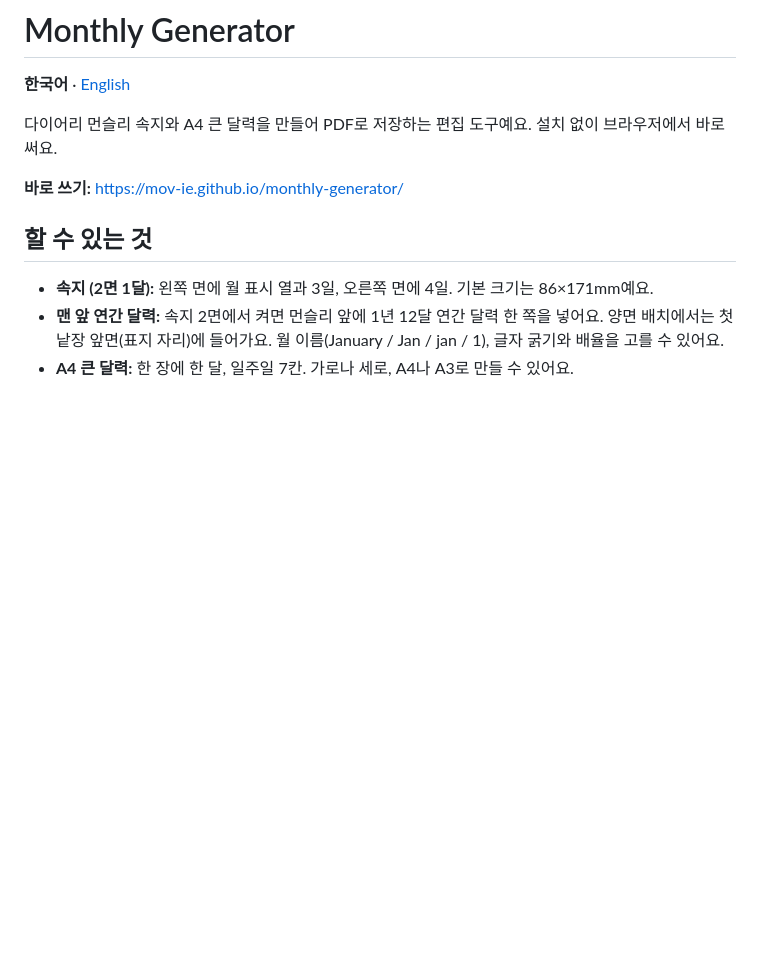
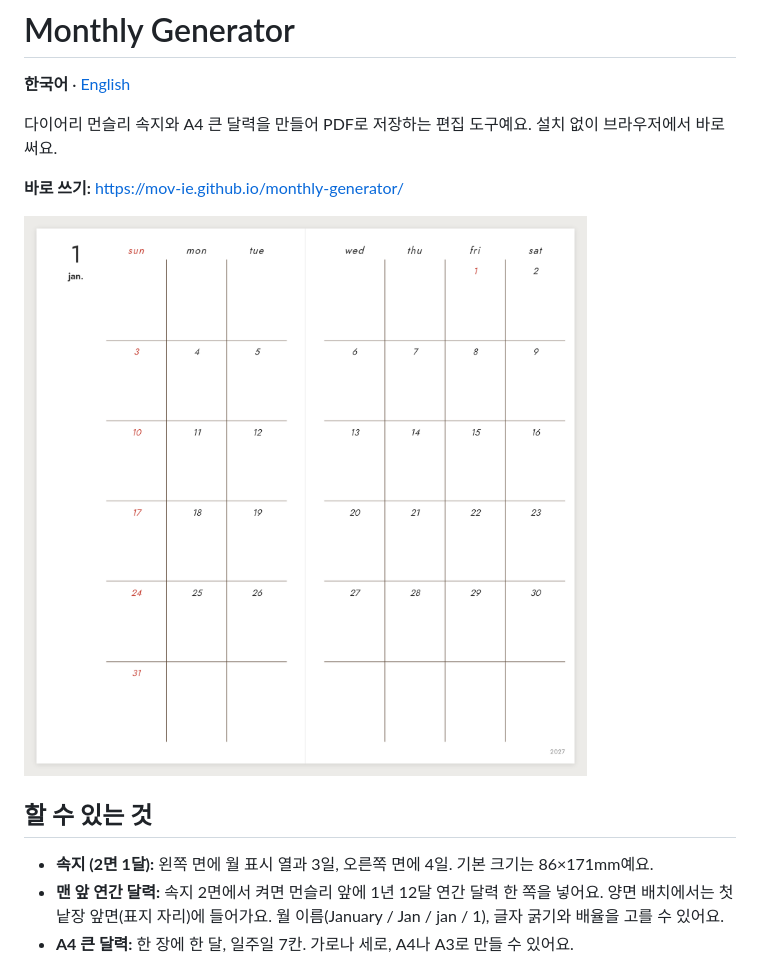
Before and after one commit to MOV-IE/monthly-generator, a Markdown page: README.md, the part around the change. Rendered like a GitHub page; pictures changed too: preview.png (added); blank space fills up the shorter version.

Commit message:
Add preview image to README
Co-Authored-By: Claude Opus 5.5 <noreply@anthropic.com>
Claude-Session: https://claude.ai/code/session_01NP1bequ21UwTLk2qTgJGH8

```diff
--- a/README.md
+++ b/README.md
@@ -5,6 +5,8 @@
 다이어리 먼슬리 속지와 A4 큰 달력을 만들어 PDF로 저장하는 편집 도구예요. 설치 없이 브라우저에서 바로 써요.
 
 **바로 쓰기:** https://mov-ie.github.io/monthly-generator/
+
+![미리보기](preview.png)
 
 ## 할 수 있는 것
 
```
Also changed, not shown: README.en.md (+2 -0 lines).
